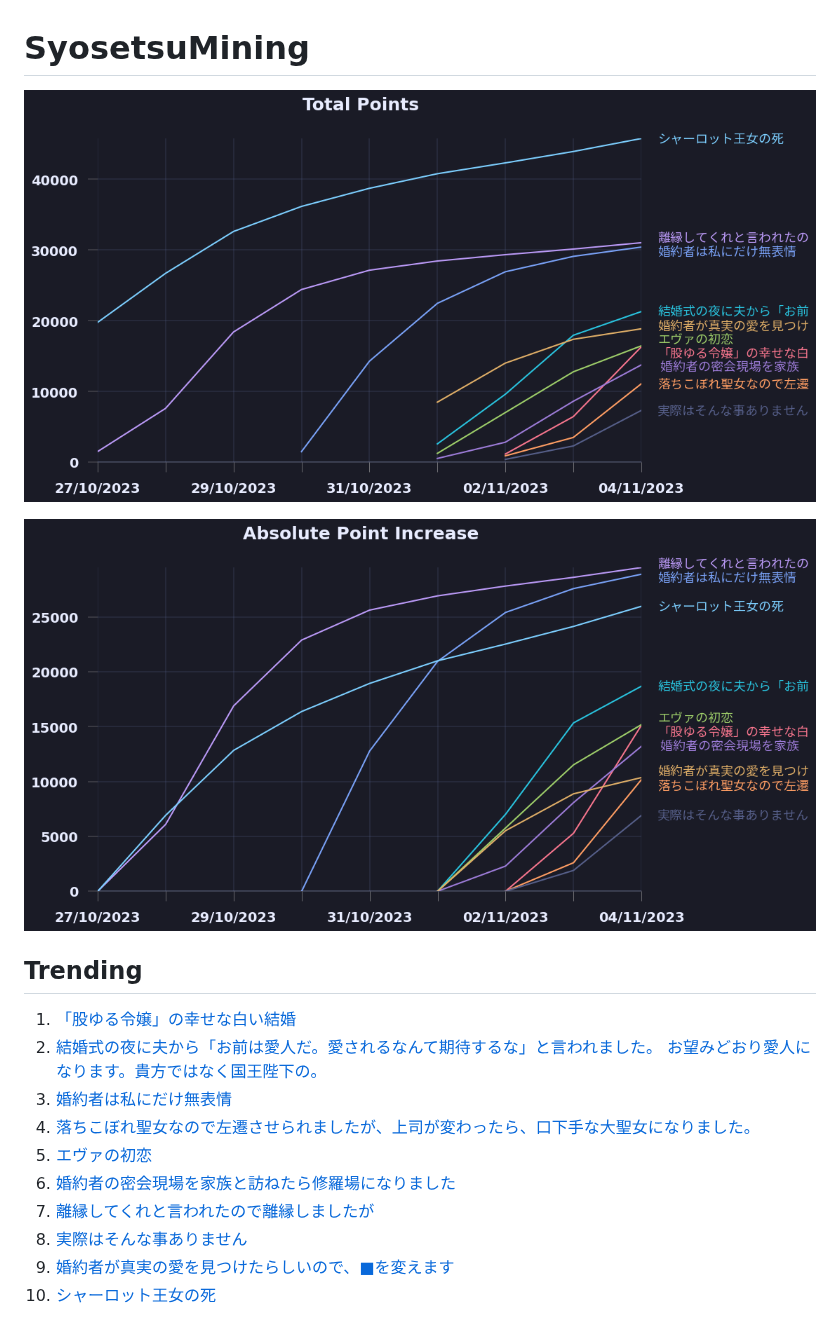
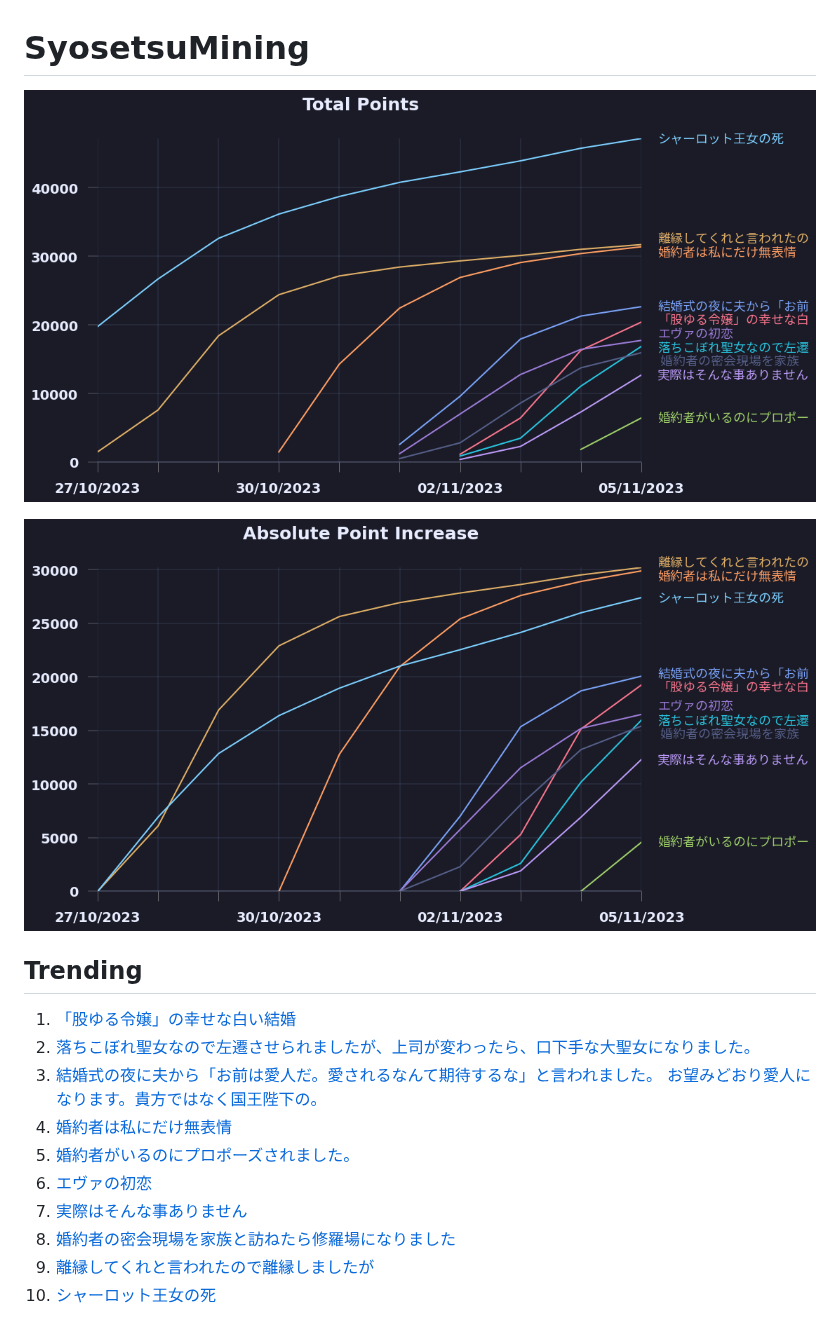
Before and after one commit to exc4l/SyosetsuMining, a Markdown page: README.md, the part around the change. Drawn GitHub-style; pictures changed too: plots/point_increase.png, plots/point_trend.png.

Commit message:
update plots

```diff
--- a/README.md
+++ b/README.md
@@ -9,12 +9,12 @@
 ## Trending
 
 1. [「股ゆる令嬢」の幸せな白い結婚](https://ncode.syosetu.com/n2459im/)
-2. [結婚式の夜に夫から「お前は愛人だ。愛されるなんて期待するな」と言われました。 お望みどおり愛人になります。貴方ではなく国王陛下の。](https://ncode.syosetu.com/n8891il/)
-3. [婚約者は私にだけ無表情](https://ncode.syosetu.com/n0991im/)
-4. [落ちこぼれ聖女なので左遷させられましたが、上司が変わったら、口下手な大聖女になりました。](https://ncode.syosetu.com/n2342im/)
-5. [エヴァの初恋](https://ncode.syosetu.com/n2367im/)
-6. [ 婚約者の密会現場を家族と訪ねたら修羅場になりました](https://ncode.syosetu.com/n2051im/)
-7. [離縁してくれと言われたので離縁しましたが](https://ncode.syosetu.com/n8672il/)
-8. [実際はそんな事ありません](https://ncode.syosetu.com/n2570im/)
-9. [婚約者が真実の愛を見つけたらしいので、■を変えます](https://ncode.syosetu.com/n1733im/)
+2. [落ちこぼれ聖女なので左遷させられましたが、上司が変わったら、口下手な大聖女になりました。](https://ncode.syosetu.com/n2342im/)
+3. [結婚式の夜に夫から「お前は愛人だ。愛されるなんて期待するな」と言われました。 お望みどおり愛人になります。貴方ではなく国王陛下の。](https://ncode.syosetu.com/n8891il/)
+4. [婚約者は私にだけ無表情](https://ncode.syosetu.com/n0991im/)
+5. [婚約者がいるのにプロポーズされました。](https://ncode.syosetu.com/n3215im/)
+6. [エヴァの初恋](https://ncode.syosetu.com/n2367im/)
+7. [実際はそんな事ありません](https://ncode.syosetu.com/n2570im/)
+8. [ 婚約者の密会現場を家族と訪ねたら修羅場になりました](https://ncode.syosetu.com/n2051im/)
+9. [離縁してくれと言われたので離縁しましたが](https://ncode.syosetu.com/n8672il/)
 10. [シャーロット王女の死](https://ncode.syosetu.com/n6773ii/)
```
